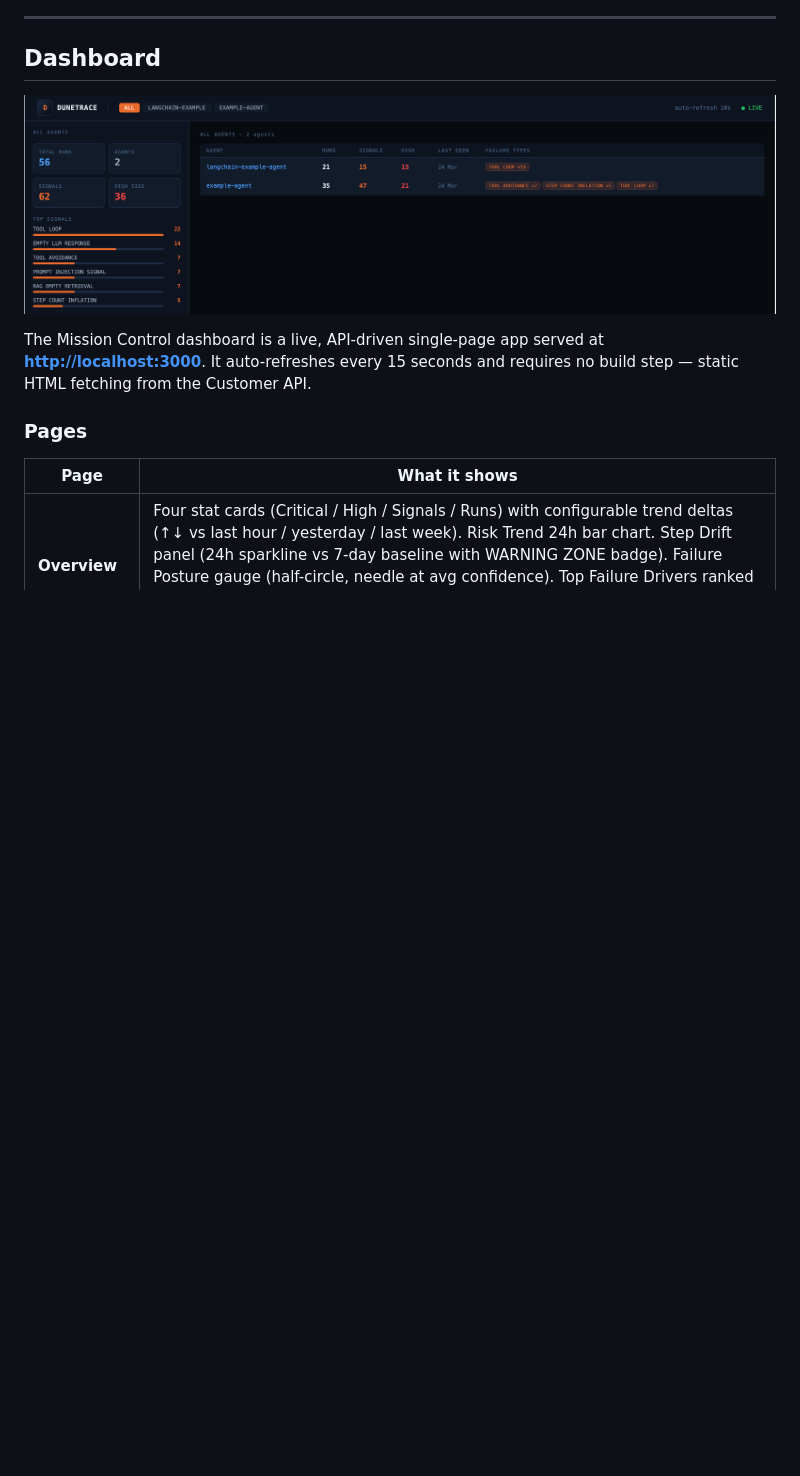
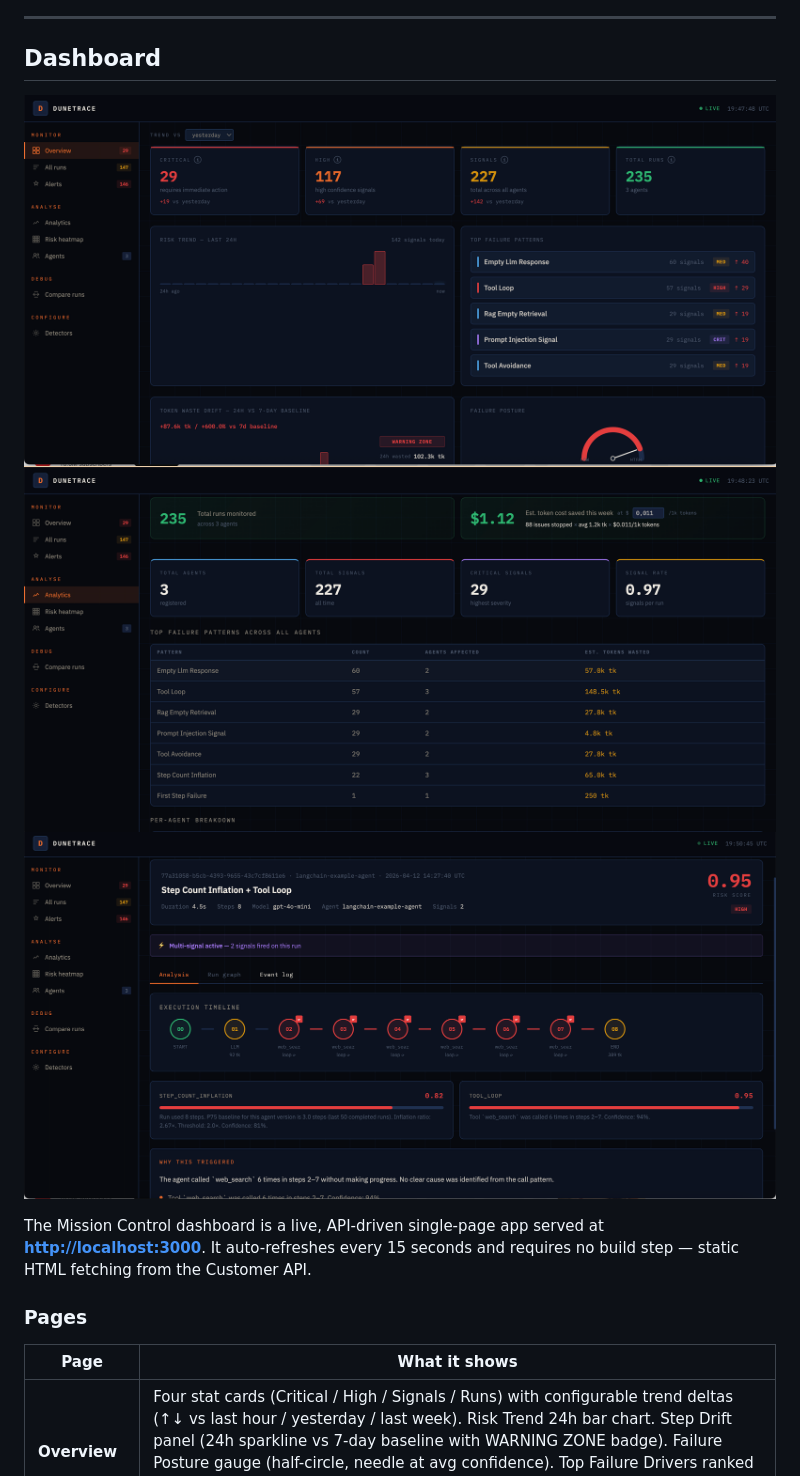
Before and after one commit to dunetrace/dunetrace, a Markdown page: README.md, the part around the change. GitHub-like rendering; pictures changed too: agent_detail.png (added), analytics.png (added), dashboard.png; blank space fills up the shorter version.

Commit message:
updated dashboard images

```diff
--- a/README.md
+++ b/README.md
@@ -108,6 +108,8 @@ Then open the dashboard: **[http://localhost:3000](http://localhost:3000)**
 ## Dashboard
 
 ![Dashboard overview](dashboard.png)
+![Analytics](analytics.png)
+![Agent details](agent_detail.png)
 
 The Mission Control dashboard is a live, API-driven single-page app served at **[http://localhost:3000](http://localhost:3000)**. It auto-refreshes every 15 seconds and requires no build step — static HTML fetching from the Customer API.
 
```
Also changed, not shown: agentRun_detail.png (deleted), graph.png (deleted).
